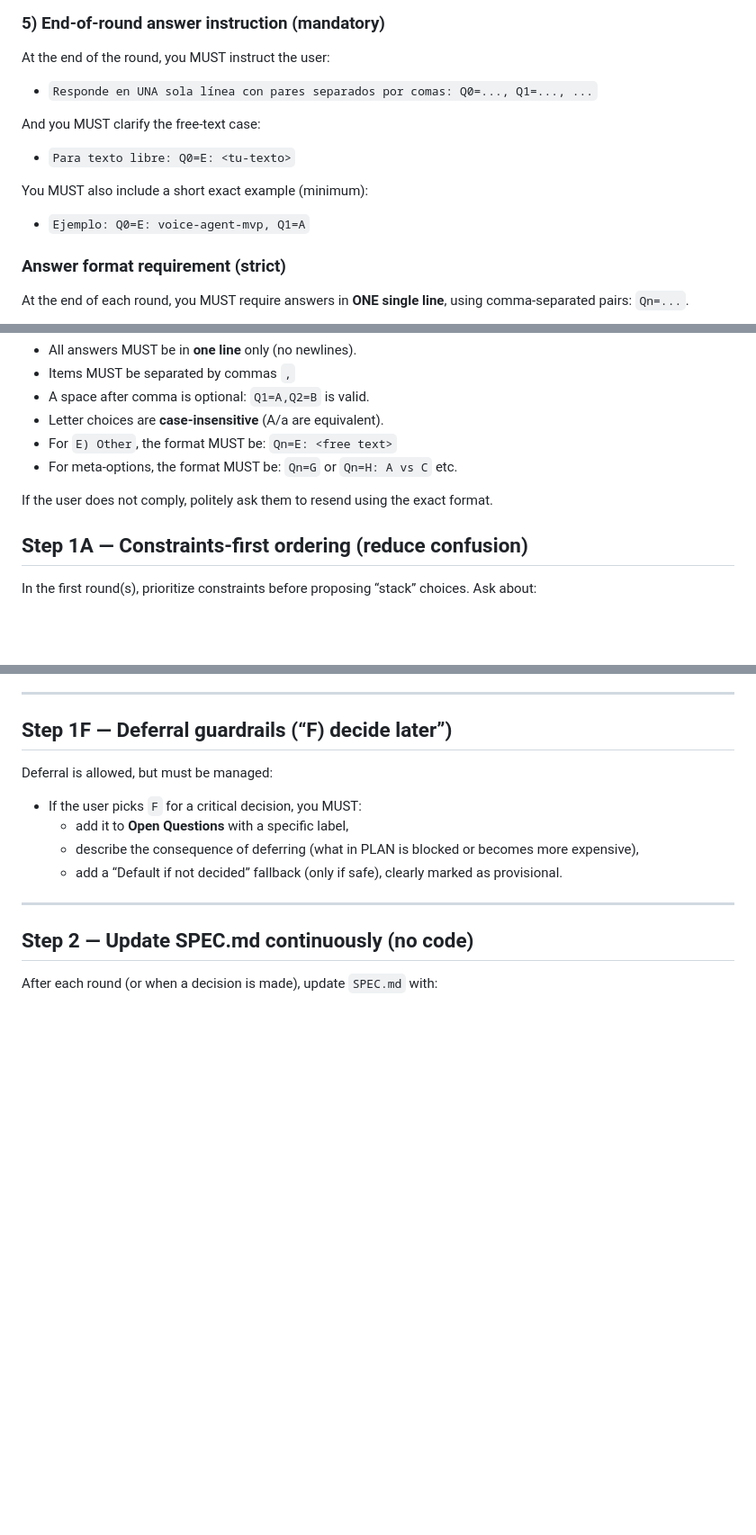
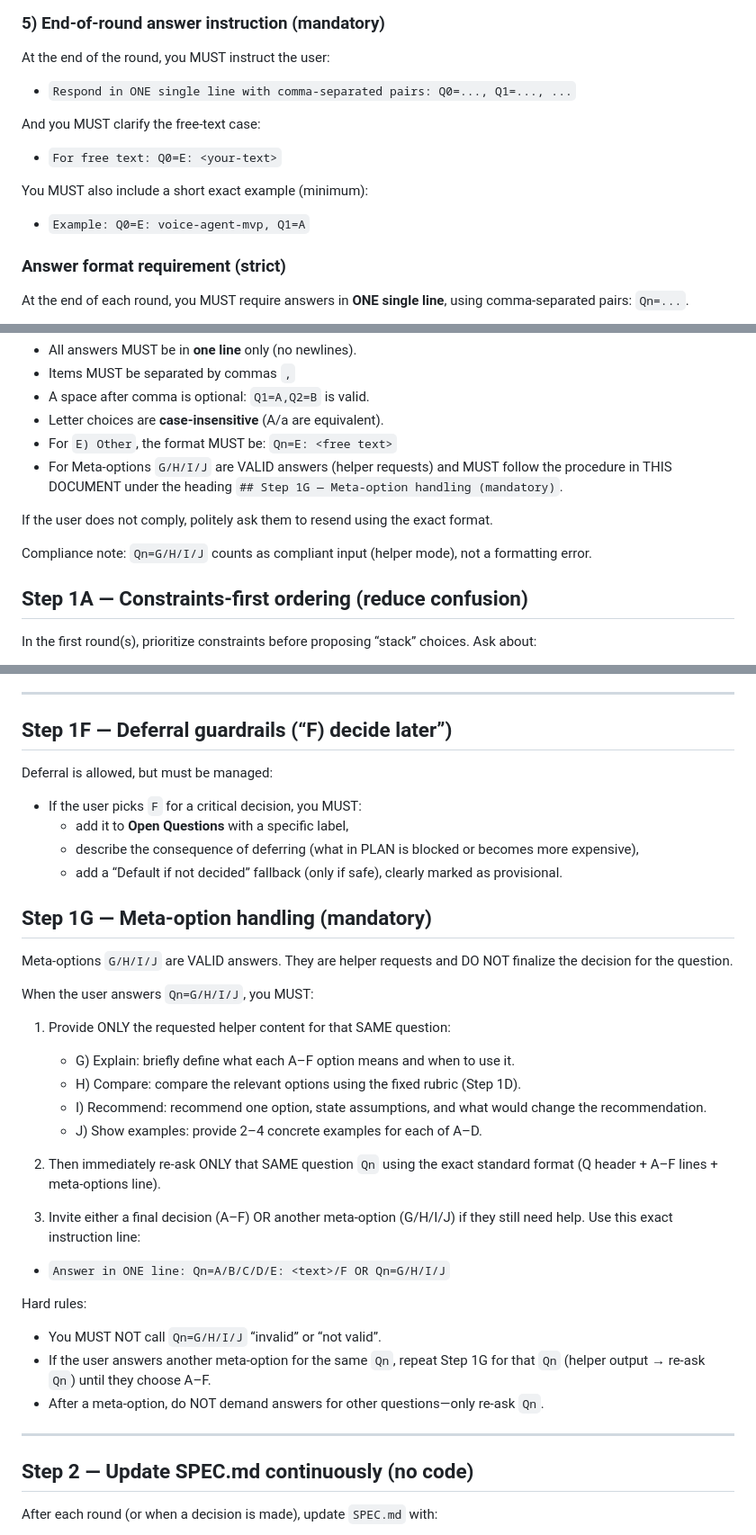
Before and after one commit to Csuarezgurruchaga/das-whatsapp-frontdesk-mvp, a Markdown page: skills/spec-interview/SKILL.md, 3 parts joined by grey strips. Shown at 90% size. Drawn GitHub-style; blank space fills up the shorter version.

Commit message:
Fix meta-option handling (G/H/I/J); unify language to English

```diff
--- a/skills/spec-interview/SKILL.md
+++ b/skills/spec-interview/SKILL.md
@@ -184,15 +184,15 @@ After the A–F lines, you MUST include meta-options in **one single line** exac
 ### 5) End-of-round answer instruction (mandatory)
 At the end of the round, you MUST instruct the user:
 
-- `Responde en UNA sola línea con pares separados por comas: Q0=..., Q1=..., ...`
+- `Respond in ONE single line with comma-separated pairs: Q0=..., Q1=..., ...`
 
 And you MUST clarify the free-text case:
 
-- `Para texto libre: Q0=E: <tu-texto>`
+- `For free text: Q0=E: <your-text>`
 
 You MUST also include a short exact example (minimum):
 
-- `Ejemplo: Q0=E: voice-agent-mvp, Q1=A`
+- `Example: Q0=E: voice-agent-mvp, Q1=A`
 
 ### Answer format requirement (strict)
 
@@ -209,9 +209,11 @@ At the end of each round, you MUST require answers in **ONE single line**, using
 - A space after comma is optional: `Q1=A,Q2=B` is valid.
 - Letter choices are **case-insensitive** (A/a are equivalent).
 - For `E) Other`, the format MUST be: `Qn=E: <free text>`
-- For meta-options, the format MUST be: `Qn=G` or `Qn=H: A vs C` etc.
+- For Meta-options `G/H/I/J` are VALID answers (helper requests) and MUST follow the procedure in THIS DOCUMENT under the heading `## Step 1G — Meta-option handling (mandatory)`.
 
 If the user does not comply, politely ask them to resend using the exact format.
+
+Compliance note: `Qn=G/H/I/J` counts as compliant input (helper mode), not a formatting error.
 
 ## Step 1A — Constraints-first ordering (reduce confusion)
 
@@ -284,6 +286,29 @@ Deferral is allowed, but must be managed:
   - add it to **Open Questions** with a specific label,
   - describe the consequence of deferring (what in PLAN is blocked or becomes more expensive),
   - add a “Default if not decided” fallback (only if safe), clearly marked as provisional.
+
+## Step 1G — Meta-option handling (mandatory)
+
+Meta-options `G/H/I/J` are VALID answers. They are helper requests and DO NOT finalize the decision for the question.
+
+When the user answers `Qn=G/H/I/J`, you MUST:
+
+1) Provide ONLY the requested helper content for that SAME question:
+   - G) Explain: briefly define what each A–F option means and when to use it.
+   - H) Compare: compare the relevant options using the fixed rubric (Step 1D).
+   - I) Recommend: recommend one option, state assumptions, and what would change the recommendation.
+   - J) Show examples: provide 2–4 concrete examples for each of A–D.
+
+2) Then immediately re-ask ONLY that SAME question `Qn` using the exact standard format (Q header + A–F lines + meta-options line).
+
+3) Invite either a final decision (A–F) OR another meta-option (G/H/I/J) if they still need help.
+Use this exact instruction line:
+- `Answer in ONE line: Qn=A/B/C/D/E: <text>/F OR Qn=G/H/I/J`
+
+Hard rules:
+- You MUST NOT call `Qn=G/H/I/J` “invalid” or “not valid”.
+- If the user answers another meta-option for the same `Qn`, repeat Step 1G for that `Qn` (helper output → re-ask `Qn`) until they choose A–F.
+- After a meta-option, do NOT demand answers for other questions—only re-ask `Qn`.
 
 ---
 
```
